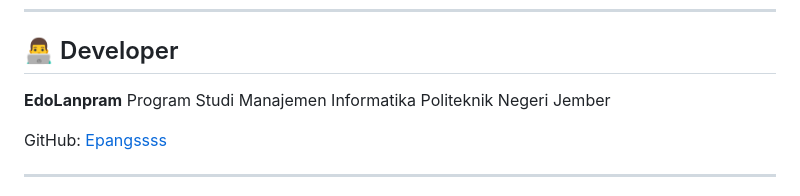
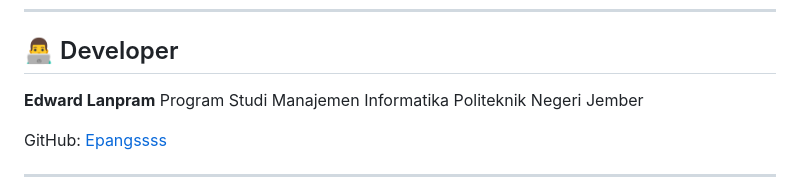
Before and after one commit to Epangssss/Famotion, a Markdown page: README.md, the part around the change. Drawn GitHub-style.

```diff
--- a/README.md
+++ b/README.md
@@ -181,7 +181,7 @@ Dengan adanya aplikasi ini, pengguna dapat memperoleh rekomendasi musik yang leb
 
 ## 👨‍💻 Developer
 
-**EdoLanpram**
+**Edward Lanpram**
 Program Studi Manajemen Informatika
 Politeknik Negeri Jember
 
```
